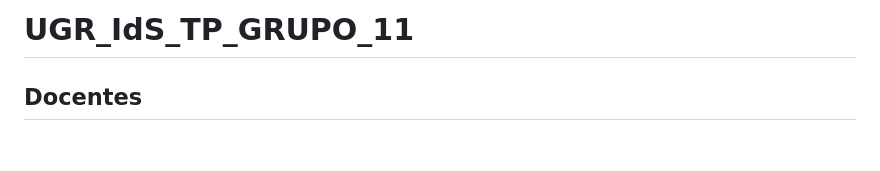
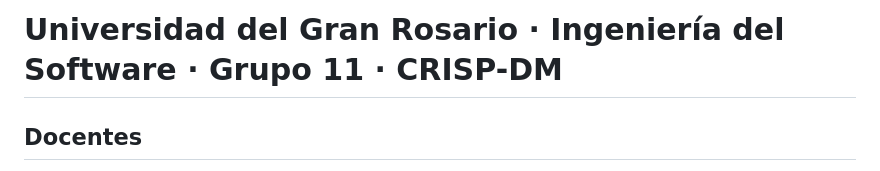
Before and after one commit to oskartinez/UGR_IdS_TP_GRUPO_11, a Markdown page: README.md, the part around the change. Rendered like a GitHub page; blank space fills up the shorter version.

Commit message:
Actualiza el título del README para reflejar el nombre completo del proyecto.

```diff
--- a/README.md
+++ b/README.md
@@ -1,4 +1,4 @@
-# UGR_IdS_TP_GRUPO_11
+# Universidad del Gran Rosario · Ingeniería del Software · Grupo 11 · CRISP-DM
 
 ## Docentes
 
```
